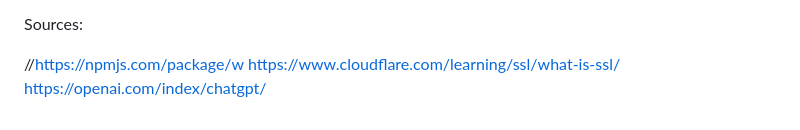
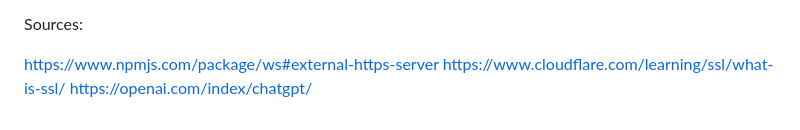
Before and after one commit to dwrtaza2/SecureChat, a Markdown page: README.md, the part around the change. Drawn GitHub-style.

```diff
--- a/README.md
+++ b/README.md
@@ -90,6 +90,6 @@ The ability to transfer certificates more effectively
 
 Sources:
 
-//https://npmjs.com/package/w
+https://www.npmjs.com/package/ws#external-https-server
 https://www.cloudflare.com/learning/ssl/what-is-ssl/
 https://openai.com/index/chatgpt/
```
